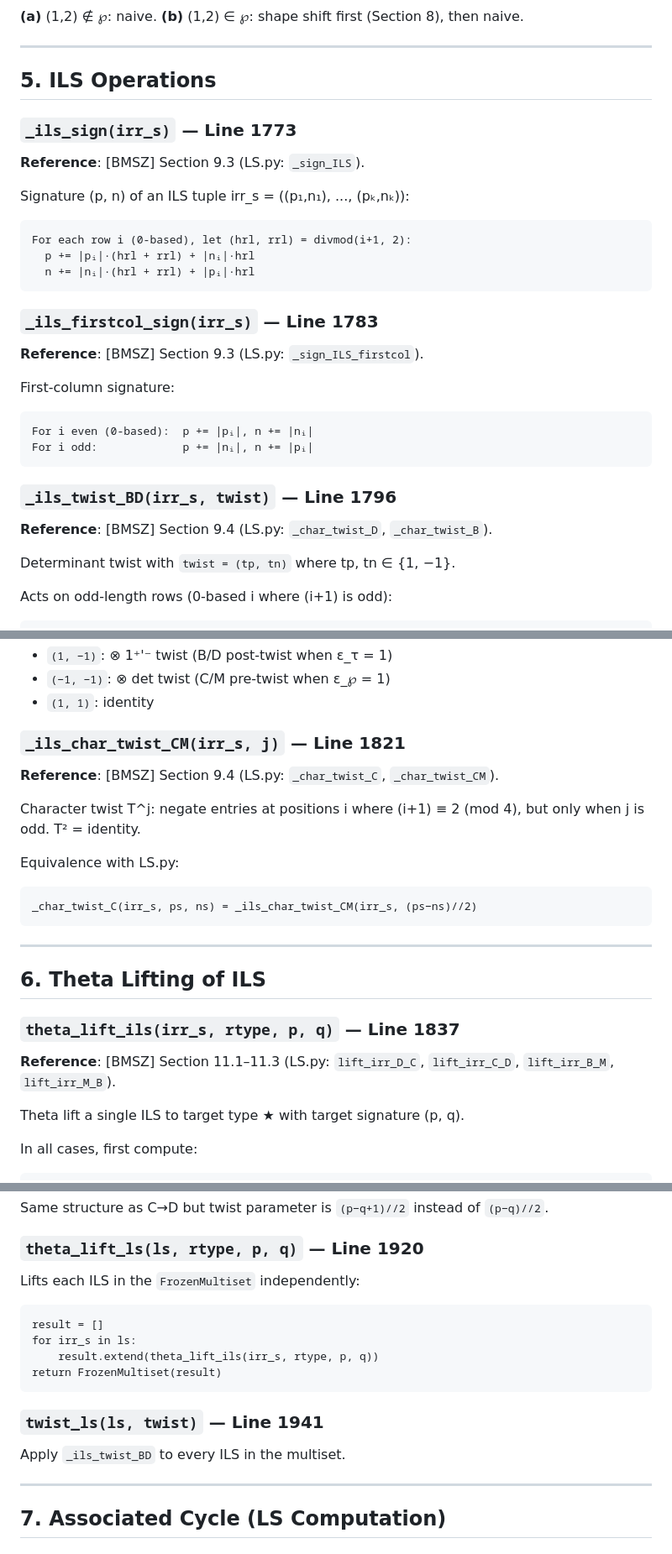
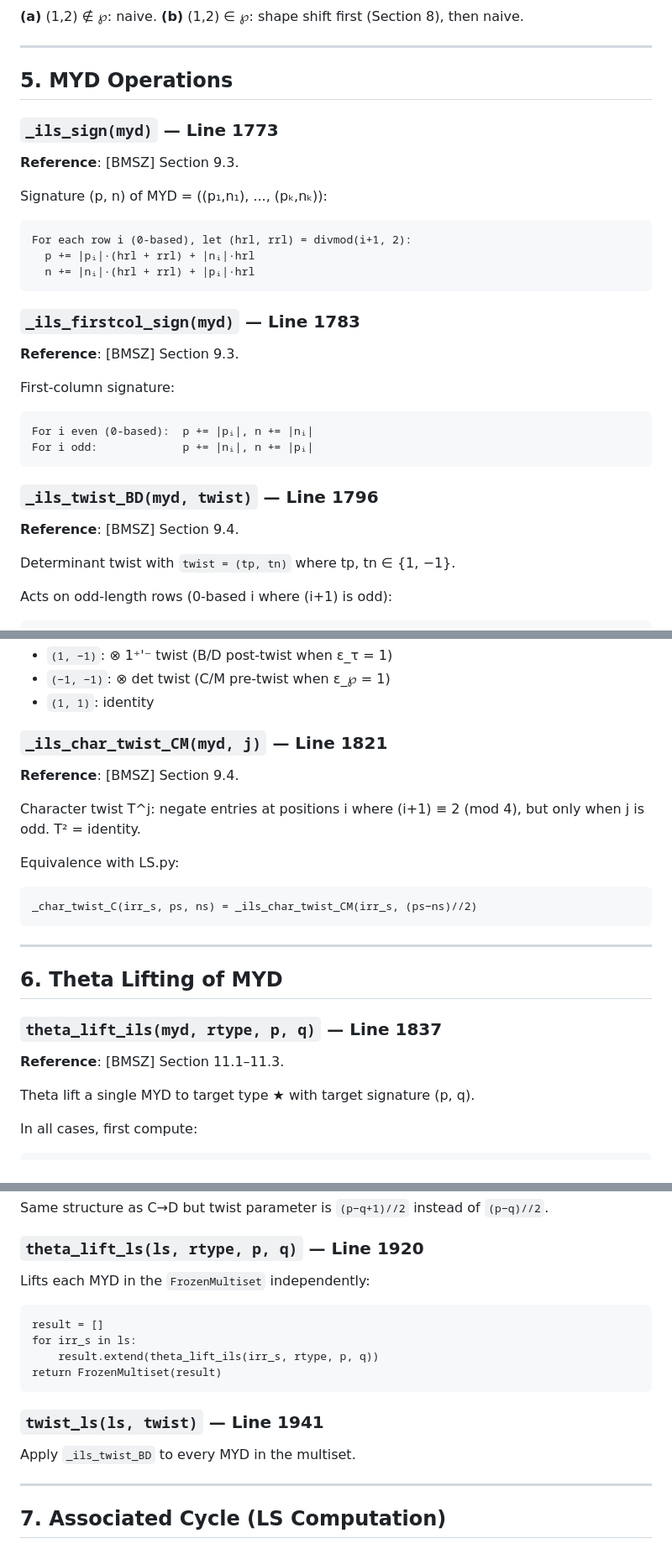
Before and after one commit to jiajunma/unipotentrepn, a Markdown page: docs/algorithm_spec.md, 3 parts joined by grey strips. Shown at 84% size. GitHub-like rendering.

Commit message:
Unify terminology: ILS→MYD in docs, rename 'full descent'→'descent'
Replace all 'ILS' with 'MYD' in algorithm_spec.md (MYD is the paper
term, ILS is only the code naming convention). Rename section titles
from 'Full descent' to just 'Descent'.

Co-Authored-By: Claude Opus 4.6 (1M context) <noreply@anthropic.com>

````diff
--- a/docs/algorithm_spec.md
+++ b/docs/algorithm_spec.md
@@ -341,22 +341,22 @@ P'(c₁(ι_{℘'}), 1) := P(c₂(ι_℘) − 1, 1)
 
 ---
 
-## 5. ILS Operations
+## 5. MYD Operations
 
-### `_ils_sign(irr_s)` — Line 1773
+### `_ils_sign(myd)` — Line 1773
 
-**Reference**: [BMSZ] Section 9.3 (LS.py: `_sign_ILS`).
+**Reference**: [BMSZ] Section 9.3.
 
-Signature (p, n) of an ILS tuple irr_s = ((p₁,n₁), ..., (pₖ,nₖ)):
+Signature (p, n) of MYD = ((p₁,n₁), ..., (pₖ,nₖ)):
 ```
 For each row i (0-based), let (hrl, rrl) = divmod(i+1, 2):
   p += |pᵢ|·(hrl + rrl) + |nᵢ|·hrl
   n += |nᵢ|·(hrl + rrl) + |pᵢ|·hrl
 ```
 
-### `_ils_firstcol_sign(irr_s)` — Line 1783
+### `_ils_firstcol_sign(myd)` — Line 1783
 
-**Reference**: [BMSZ] Section 9.3 (LS.py: `_sign_ILS_firstcol`).
+**Reference**: [BMSZ] Section 9.3.
 
 First-column signature:
 ```
@@ -364,9 +364,9 @@ For i even (0-based):  p += |pᵢ|, n += |nᵢ|
 For i odd:             p += |nᵢ|, n += |pᵢ|
 ```
 
-### `_ils_twist_BD(irr_s, twist)` — Line 1796
+### `_ils_twist_BD(myd, twist)` — Line 1796
 
-**Reference**: [BMSZ] Section 9.4 (LS.py: `_char_twist_D`, `_char_twist_B`).
+**Reference**: [BMSZ] Section 9.4.
 
 Determinant twist with `twist = (tp, tn)` where tp, tn ∈ {1, −1}.
 
@@ -383,9 +383,9 @@ Common cases:
 - `(−1, −1)`: ⊗ det twist (C/M pre-twist when ε_℘ = 1)
 - `(1, 1)`: identity
 
-### `_ils_char_twist_CM(irr_s, j)` — Line 1821
+### `_ils_char_twist_CM(myd, j)` — Line 1821
 
-**Reference**: [BMSZ] Section 9.4 (LS.py: `_char_twist_C`, `_char_twist_CM`).
+**Reference**: [BMSZ] Section 9.4.
 
 Character twist T^j: negate entries at positions i where (i+1) ≡ 2 (mod 4),
 but only when j is odd. T² = identity.
@@ -397,14 +397,13 @@ _char_twist_C(irr_s, ps, ns) = _ils_char_twist_CM(irr_s, (ps−ns)//2)
 
 ---
 
-## 6. Theta Lifting of ILS
+## 6. Theta Lifting of MYD
 
-### `theta_lift_ils(irr_s, rtype, p, q)` — Line 1837
+### `theta_lift_ils(myd, rtype, p, q)` — Line 1837
 
-**Reference**: [BMSZ] Section 11.1–11.3 (LS.py: `lift_irr_D_C`, `lift_irr_C_D`,
-`lift_irr_B_M`, `lift_irr_M_B`).
+**Reference**: [BMSZ] Section 11.1–11.3.
 
-Theta lift a single ILS to target type ★ with target signature (p, q).
+Theta lift a single MYD to target type ★ with target signature (p, q).
 
 In all cases, first compute:
 ```
@@ -457,7 +456,7 @@ Same structure as C→D but twist parameter is `(p−q+1)//2` instead of `(p−q
 
 ### `theta_lift_ls(ls, rtype, p, q)` — Line 1920
 
-Lifts each ILS in the `FrozenMultiset` independently:
+Lifts each MYD in the `FrozenMultiset` independently:
 ```
 result = []
 for irr_s in ls:
@@ -467,7 +466,7 @@ return FrozenMultiset(result)
 
 ### `twist_ls(ls, twist)` — Line 1941
 
-Apply `_ils_twist_BD` to every ILS in the multiset.
+Apply `_ils_twist_BD` to every MYD in the multiset.
 
 ---
 
````
Also changed, not shown: other parts of docs/algorithm_spec.md (+6 -6 lines).
